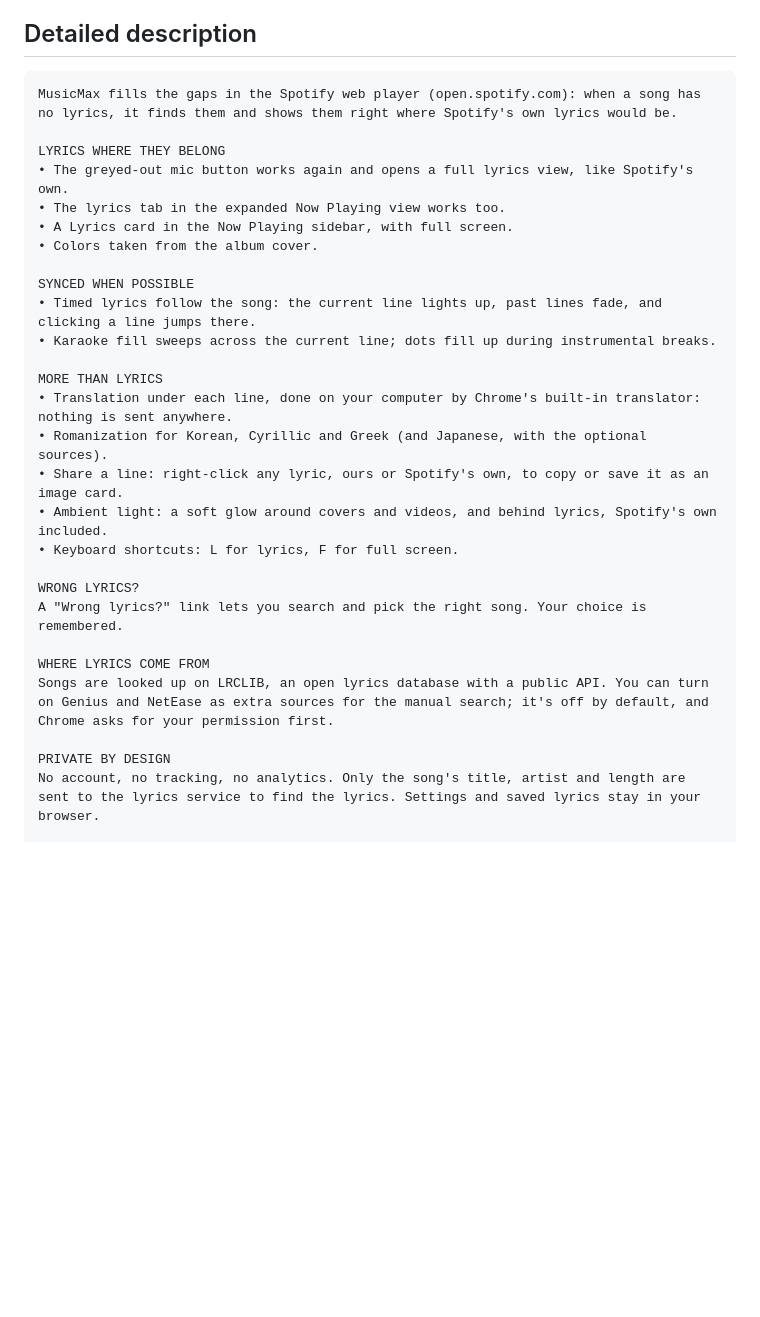
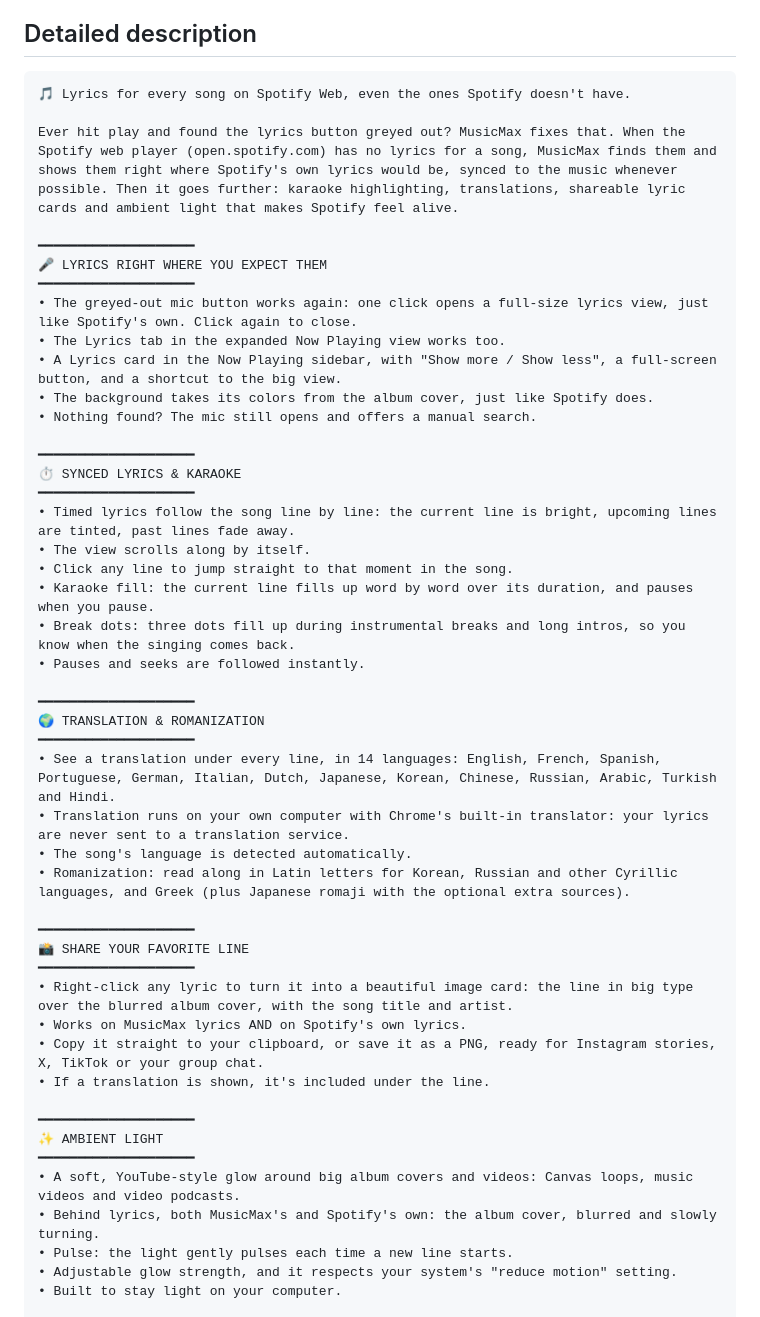
Before and after one commit to Allouche-Adam/MusicMax, a Markdown page: store/listing.md, the part around one of its changes. Rendered like a GitHub page; blank space fills up the shorter version.

Commit message:
Store listing: full feature description

````diff
--- a/store/listing.md
+++ b/store/listing.md
@@ -27,31 +27,51 @@ English
 ## Detailed description
 
 ```
-MusicMax fills the gaps in the Spotify web player (open.spotify.com): when a song has no lyrics, it finds them and shows them right where Spotify's own lyrics would be.
+🎵 Lyrics for every song on Spotify Web, even the ones Spotify doesn't have.
 
-LYRICS WHERE THEY BELONG
-• The greyed-out mic button works again and opens a full lyrics view, like Spotify's own.
-• The lyrics tab in the expanded Now Playing view works too.
-• A Lyrics card in the Now Playing sidebar, with full screen.
-• Colors taken from the album cover.
+Ever hit play and found the lyrics button greyed out? MusicMax fixes that. When the Spotify web player (open.spotify.com) has no lyrics for a song, MusicMax finds them and shows them right where Spotify's own lyrics would be, synced to the music whenever possible. Then it goes further: karaoke highlighting, translations, shareable lyric cards and ambient light that makes Spotify feel alive.
 
-SYNCED WHEN POSSIBLE
-• Timed lyrics follow the song: the current line lights up, past lines fade, and clicking a line jumps there.
-• Karaoke fill sweeps across the current line; dots fill up during instrumental breaks.
+━━━━━━━━━━━━━━━━━━━━
+🎤 LYRICS RIGHT WHERE YOU EXPECT THEM
+━━━━━━━━━━━━━━━━━━━━
+• The greyed-out mic button works again: one click opens a full-size lyrics view, just like Spotify's own. Click again to close.
+• The Lyrics tab in the expanded Now Playing view works too.
+• A Lyrics card in the Now Playing sidebar, with "Show more / Show less", a full-screen button, and a shortcut to the big view.
+• The background takes its colors from the album cover, just like Spotify does.
+• Nothing found? The mic still opens and offers a manual search.
 
-MORE THAN LYRICS
-• Translation under each line, done on your computer by Chrome's built-in translator: nothing is sent anywhere.
-• Romanization for Korean, Cyrillic and Greek (and Japanese, with the optional sources).
-• Share a line: right-click any lyric, ours or Spotify's own, to copy or save it as an image card.
-• Ambient light: a soft glow around covers and videos, and behind lyrics, Spotify's own included.
-• Keyboard shortcuts: L for lyrics, F for full screen.
+━━━━━━━━━━━━━━━━━━━━
+⏱️ SYNCED LYRICS & KARAOKE
+━━━━━━━━━━━━━━━━━━━━
+• Timed lyrics follow the song line by line: the current line is bright, upcoming lines are tinted, past lines fade away.
+• The view scrolls along by itself.
+• Click any line to jump straight to that moment in the song.
+• Karaoke fill: the current line fills up word by word over its duration, and pauses when you pause.
+• Break dots: three dots fill up during instrumental breaks and long intros, so you know when the singing comes back.
+• Pauses and seeks are followed instantly.
 
-WRONG LYRICS?
-A "Wrong lyrics?" link lets you search and pick the right song. Your choice is remembered.
+━━━━━━━━━━━━━━━━━━━━
+🌍 TRANSLATION & ROMANIZATION
+━━━━━━━━━━━━━━━━━━━━
+• See a translation under every line, in 14 languages: English, French, Spanish, Portuguese, German, Italian, Dutch, Japanese, Korean, Chinese, Russian, Arabic, Turkish and Hindi.
+• Translation runs on your own computer with Chrome's built-in translator: your lyrics are never sent to a translation service.
+• The song's language is detected automatically.
+• Romanization: read along in Latin letters for Korean, Russian and other Cyrillic languages, and Greek (plus Japanese romaji with the optional extra sources).
 
-WHERE LYRICS COME FROM
-Songs are looked up on LRCLIB, an open lyrics database with a public API. You can turn on Genius and NetEase as extra sources for the manual search; it's off by default, and Chrome asks for your permission first.
+━━━━━━━━━━━━━━━━━━━━
+📸 SHARE YOUR FAVORITE LINE
+━━━━━━━━━━━━━━━━━━━━
+• Right-click any lyric to turn it into a beautiful image card: the line in big type over the blurred album cover, with the song title and artist.
+• Works on MusicMax lyrics AND on Spotify's own lyrics.
+• Copy it straight to your clipboard, or save it as a PNG, ready for Instagram stories, X, TikTok or your group chat.
+• If a translation is shown, it's included under the line.
 
-PRIVATE BY DESIGN
-No account, no tracking, no analytics. Only the song's title, artist and length are sent to the lyrics service to find the lyrics. Settings and saved lyrics stay in your browser.
+━━━━━━━━━━━━━━━━━━━━
+✨ AMBIENT LIGHT
+━━━━━━━━━━━━━━━━━━━━
+• A soft, YouTube-style glow around big album covers and videos: Canvas loops, music videos and video podcasts.
+• Behind lyrics, both MusicMax's and Spotify's own: the album cover, blurred and slowly turning.
+• Pulse: the light gently pulses each time a new line starts.
+• Adjustable glow strength, and it respects your system's "reduce motion" setting.
+• Built to stay light on your computer.
 
````
Also changed, not shown: other parts of store/listing.md (+61 -0 lines).
